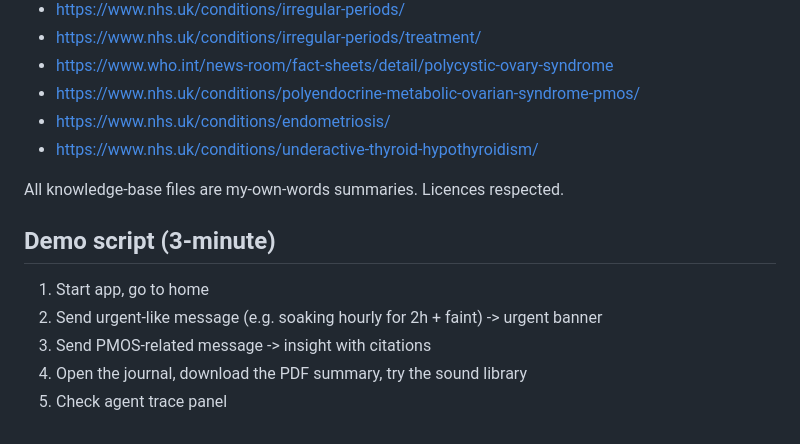
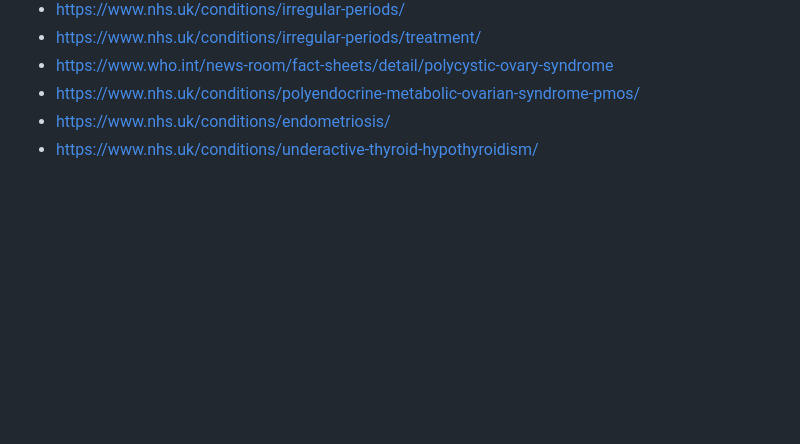
Before and after one commit to Tenisha5132/recHERsion_Unhandled_Exceptions, a Markdown page: README.md, the part around the change. GitHub-like rendering; blank space fills up the shorter version.

```diff
--- a/README.md
+++ b/README.md
@@ -101,12 +101,3 @@ The `/sounds` page includes 15 generated ambient loops: calm, focus, sleep, brea
 - https://www.nhs.uk/conditions/polyendocrine-metabolic-ovarian-syndrome-pmos/
 - https://www.nhs.uk/conditions/endometriosis/
 - https://www.nhs.uk/conditions/underactive-thyroid-hypothyroidism/
-
-All knowledge-base files are my-own-words summaries. Licences respected.
-
-## Demo script (3-minute)
-1. Start app, go to home
-2. Send urgent-like message (e.g. soaking hourly for 2h + faint) -> urgent banner
-3. Send PMOS-related message -> insight with citations
-4. Open the journal, download the PDF summary, try the sound library
-5. Check agent trace panel
```
